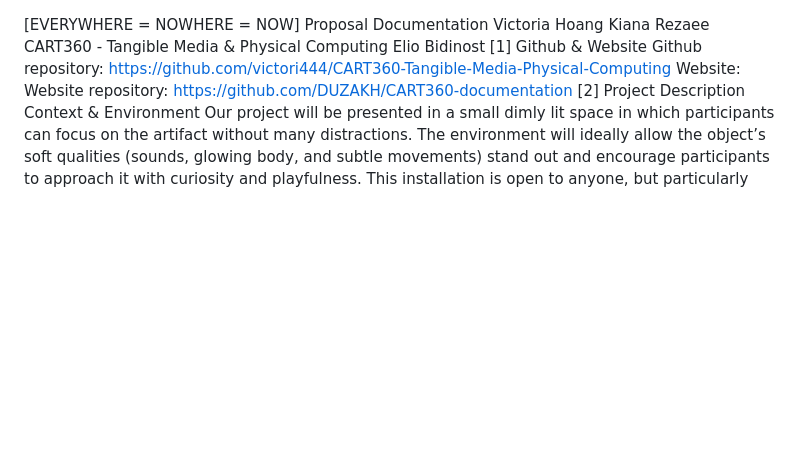
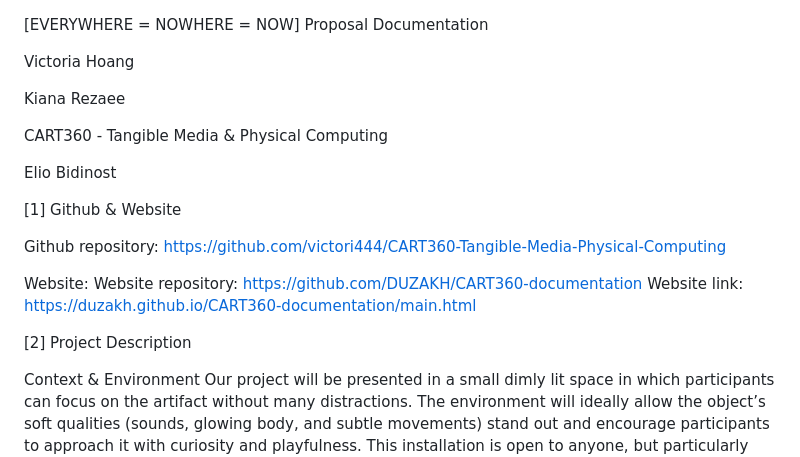
Before and after one commit to DUZAKH/CART360-documentation, a Markdown page: README.md, the part around the change. GitHub-like rendering; blank space fills up the shorter version.

```diff
--- a/README.md
+++ b/README.md
@@ -1,13 +1,31 @@
 [EVERYWHERE = NOWHERE = NOW] Proposal Documentation
+
+
 Victoria Hoang
+
+
 Kiana Rezaee
+
+
 CART360 - Tangible Media & Physical Computing
+
+
 Elio Bidinost
+
+
 [1] Github & Website
+
+
 Github repository: https://github.com/victori444/CART360-Tangible-Media-Physical-Computing
+
+
 Website:
 Website repository: https://github.com/DUZAKH/CART360-documentation
+Website link: https://duzakh.github.io/CART360-documentation/main.html
+
+
 [2] Project Description
+
 Context & Environment
 Our project will be presented in a small dimly lit space in which participants can focus on the artifact without many distractions. The environment will ideally allow the object’s soft qualities (sounds, glowing body, and subtle movements) stand out and encourage participants to approach it with curiosity and playfulness. This installation is open to anyone, but particularly targets individuals interested in an all-encompassing sensory experience, exploring textures, light, and sound.
 Relationship Between Users and the Artifact
```
